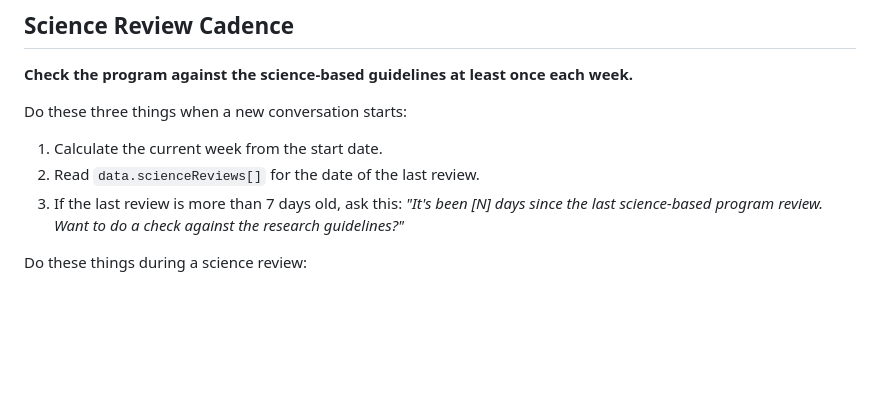
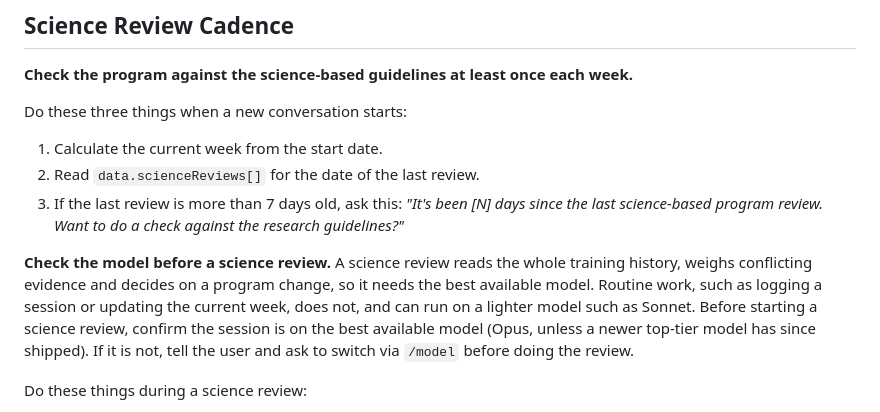
Before and after one commit to menottim/training-program, a Markdown page: CLAUDE.md, the part around the change. Rendered like a GitHub page; blank space fills up the shorter version.

Commit message:
Require a model-conformance check before science reviews
Logging can run on a lighter model, but a science review reads the full
history and decides on program changes, so it needs the best available
model. Added the check to the science review cadence section.

Co-Authored-By: Claude Sonnet 5 <noreply@anthropic.com>

```diff
--- a/CLAUDE.md
+++ b/CLAUDE.md
@@ -399,6 +399,8 @@ Do these three things when a new conversation starts:
 2. Read `data.scienceReviews[]` for the date of the last review.
 3. If the last review is more than 7 days old, ask this: _"It's been [N] days since the last science-based program review. Want to do a check against the research guidelines?"_
 
+__Check the model before a science review.__ A science review reads the whole training history, weighs conflicting evidence and decides on a program change, so it needs the best available model. Routine work, such as logging a session or updating the current week, does not, and can run on a lighter model such as Sonnet. Before starting a science review, confirm the session is on the best available model (Opus, unless a newer top-tier model has since shipped). If it is not, tell the user and ask to switch via `/model` before doing the review.
+
 Do these things during a science review:
 
 1. __Audit the lifting compliance first.__ Compare the sessions completed against the sessions planned, week by week. You cannot interpret any item below without this.
```
